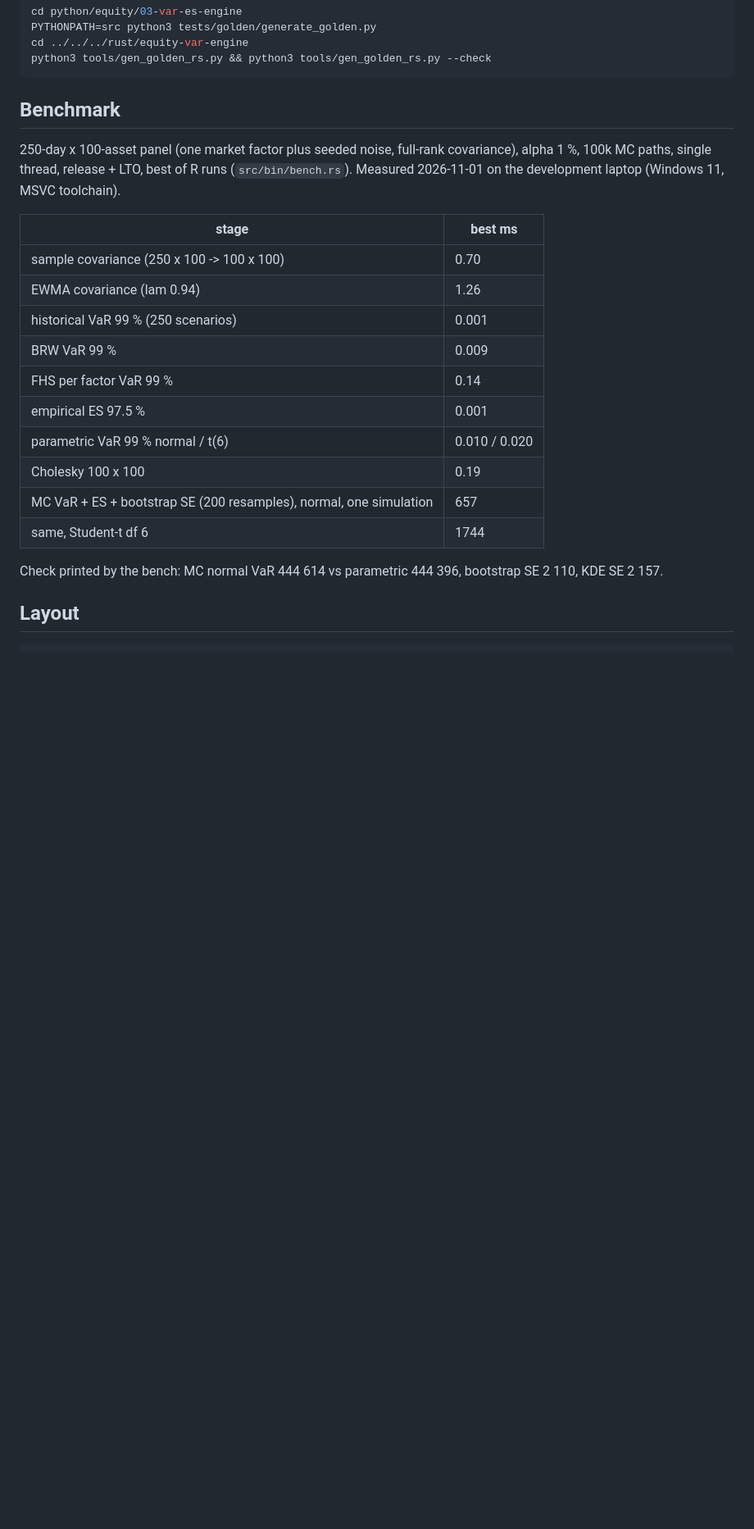
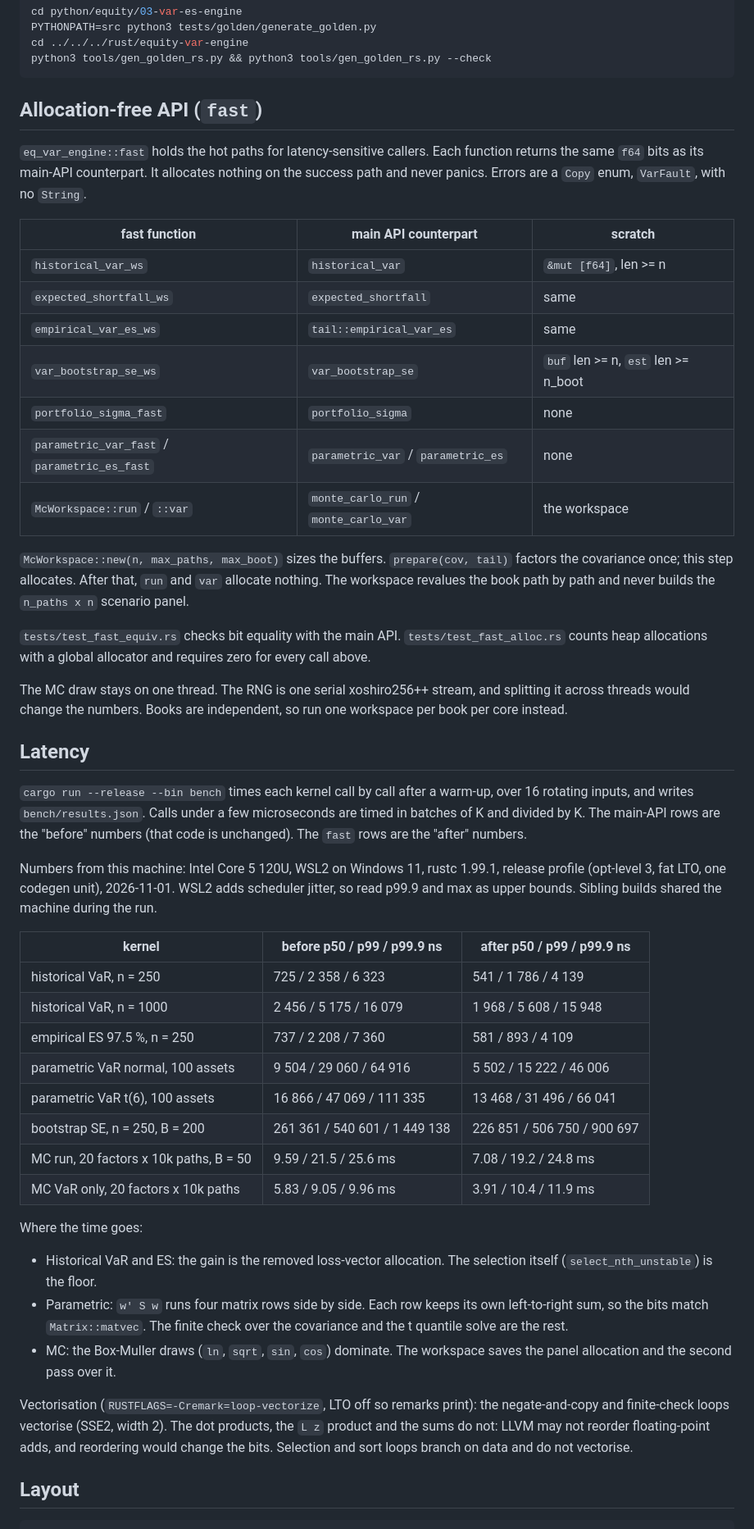
Before and after one commit to AshJha0/quant-portfolio, a Markdown page: rust/equity-var-engine/README.md, the part around one of its changes. Shown at 82% size. Drawn GitHub-style; blank space fills up the shorter version.

Commit message:
equity-var-engine docs: fast API, latency table, vectorisation notes
Co-Authored-By: Claude Opus 5.5 <noreply@anthropic.com>

````diff
--- a/rust/equity-var-engine/README.md
+++ b/rust/equity-var-engine/README.md
@@ -93,28 +93,75 @@ cd ../../../rust/equity-var-engine
 python3 tools/gen_golden_rs.py && python3 tools/gen_golden_rs.py --check
 ```
 
-## Benchmark
+## Allocation-free API (`fast`)
 
-250-day x 100-asset panel (one market factor plus seeded noise, full-rank
-covariance), alpha 1 %, 100k MC paths, single thread, release + LTO, best of
-R runs (`src/bin/bench.rs`). Measured 2026-11-01 on the development laptop
-(Windows 11, MSVC toolchain).
+`eq_var_engine::fast` holds the hot paths for latency-sensitive callers.
+Each function returns the same `f64` bits as its main-API counterpart.
+It allocates nothing on the success path and never panics. Errors are a
+`Copy` enum, `VarFault`, with no `String`.
 
-| stage | best ms |
-|---|---|
-| sample covariance (250 x 100 -> 100 x 100) | 0.70 |
-| EWMA covariance (lam 0.94) | 1.26 |
-| historical VaR 99 % (250 scenarios) | 0.001 |
-| BRW VaR 99 % | 0.009 |
-| FHS per factor VaR 99 % | 0.14 |
-| empirical ES 97.5 % | 0.001 |
-| parametric VaR 99 % normal / t(6) | 0.010 / 0.020 |
-| Cholesky 100 x 100 | 0.19 |
-| MC VaR + ES + bootstrap SE (200 resamples), normal, one simulation | 657 |
-| same, Student-t df 6 | 1744 |
+| fast function | main API counterpart | scratch |
+|---|---|---|
+| `historical_var_ws` | `historical_var` | `&mut [f64]`, len >= n |
+| `expected_shortfall_ws` | `expected_shortfall` | same |
+| `empirical_var_es_ws` | `tail::empirical_var_es` | same |
+| `var_bootstrap_se_ws` | `var_bootstrap_se` | `buf` len >= n, `est` len >= n_boot |
+| `portfolio_sigma_fast` | `portfolio_sigma` | none |
+| `parametric_var_fast` / `parametric_es_fast` | `parametric_var` / `parametric_es` | none |
+| `McWorkspace::run` / `::var` | `monte_carlo_run` / `monte_carlo_var` | the workspace |
 
-Check printed by the bench: MC normal VaR 444 614 vs parametric 444 396,
-bootstrap SE 2 110, KDE SE 2 157.
+`McWorkspace::new(n, max_paths, max_boot)` sizes the buffers.
+`prepare(cov, tail)` factors the covariance once; this step allocates.
+After that, `run` and `var` allocate nothing. The workspace revalues the
+book path by path and never builds the `n_paths x n` scenario panel.
+
+`tests/test_fast_equiv.rs` checks bit equality with the main API.
+`tests/test_fast_alloc.rs` counts heap allocations with a global allocator
+and requires zero for every call above.
+
+The MC draw stays on one thread. The RNG is one serial xoshiro256++
+stream, and splitting it across threads would change the numbers. Books
+are independent, so run one workspace per book per core instead.
+
+## Latency
+
+`cargo run --release --bin bench` times each kernel call by call after a
+warm-up, over 16 rotating inputs, and writes `bench/results.json`. Calls
+under a few microseconds are timed in batches of K and divided by K. The
+main-API rows are the "before" numbers (that code is unchanged). The
+`fast` rows are the "after" numbers.
+
+Numbers from this machine: Intel Core 5 120U, WSL2 on Windows 11,
+rustc 1.99.1, release profile (opt-level 3, fat LTO, one codegen unit),
+2026-11-01. WSL2 adds scheduler jitter, so read p99.9 and max as upper
+bounds. Sibling builds shared the machine during the run.
+
+| kernel | before p50 / p99 / p99.9 ns | after p50 / p99 / p99.9 ns |
+|---|---|---|
+| historical VaR, n = 250 | 725 / 2 358 / 6 323 | 541 / 1 786 / 4 139 |
+| historical VaR, n = 1000 | 2 456 / 5 175 / 16 079 | 1 968 / 5 608 / 15 948 |
+| empirical ES 97.5 %, n = 250 | 737 / 2 208 / 7 360 | 581 / 893 / 4 109 |
+| parametric VaR normal, 100 assets | 9 504 / 29 060 / 64 916 | 5 502 / 15 222 / 46 006 |
+| parametric VaR t(6), 100 assets | 16 866 / 47 069 / 111 335 | 13 468 / 31 496 / 66 041 |
+| bootstrap SE, n = 250, B = 200 | 261 361 / 540 601 / 1 449 138 | 226 851 / 506 750 / 900 697 |
+| MC run, 20 factors x 10k paths, B = 50 | 9.59 / 21.5 / 25.6 ms | 7.08 / 19.2 / 24.8 ms |
+| MC VaR only, 20 factors x 10k paths | 5.83 / 9.05 / 9.96 ms | 3.91 / 10.4 / 11.9 ms |
+
+Where the time goes:
+
+- Historical VaR and ES: the gain is the removed loss-vector allocation.
+  The selection itself (`select_nth_unstable`) is the floor.
+- Parametric: `w' S w` runs four matrix rows side by side. Each row keeps
+  its own left-to-right sum, so the bits match `Matrix::matvec`. The
+  finite check over the covariance and the t quantile solve are the rest.
+- MC: the Box-Muller draws (`ln`, `sqrt`, `sin`, `cos`) dominate. The
+  workspace saves the panel allocation and the second pass over it.
+
+Vectorisation (`RUSTFLAGS=-Cremark=loop-vectorize`, LTO off so remarks
+print): the negate-and-copy and finite-check loops vectorise (SSE2, width
+2). The dot products, the `L z` product and the sums do not: LLVM may not
+reorder floating-point adds, and reordering would change the bits.
+Selection and sort loops branch on data and do not vectorise.
 
 ## Layout
 
````
Also changed, not shown: other parts of rust/equity-var-engine/README.md (+3 -2 lines), 2 other files.
